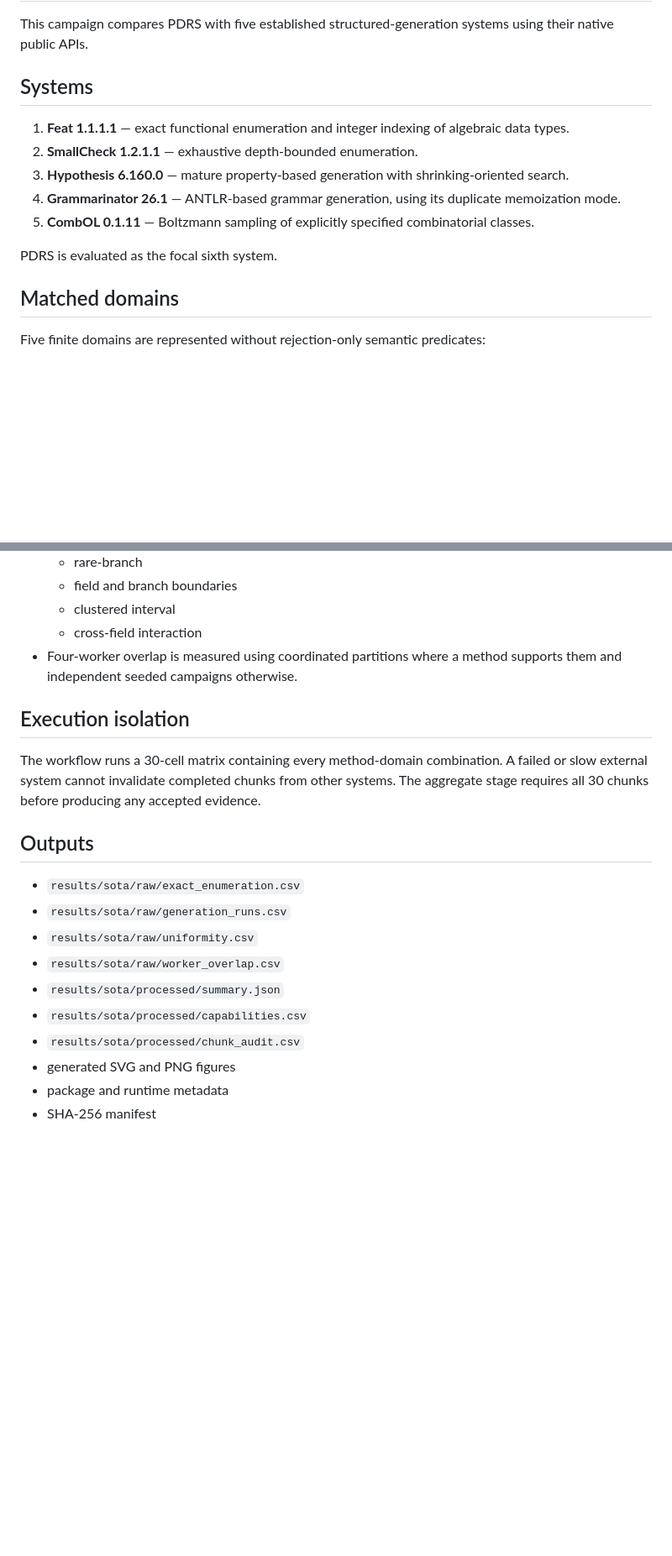
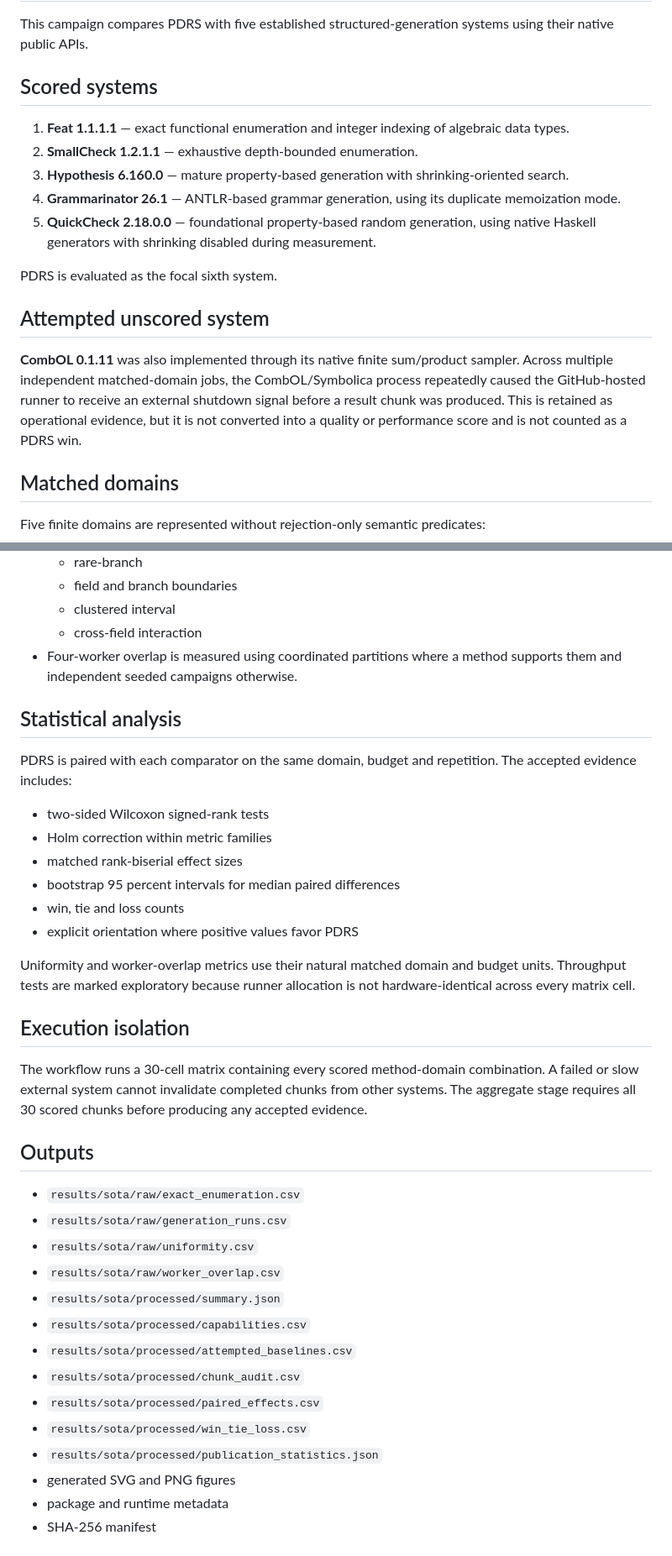
Before and after one commit to abdullah-x-bd/PDRS, a Markdown page: benchmarks/sota/BENCHMARK_PROTOCOL.md, 2 parts joined by grey strips. Shown at 84% size. GitHub-like rendering; blank space fills up the shorter version.

Commit message:
Document QuickCheck scoring and CombOL non-completion

```diff
--- a/benchmarks/sota/BENCHMARK_PROTOCOL.md
+++ b/benchmarks/sota/BENCHMARK_PROTOCOL.md
@@ -2,15 +2,19 @@
 
 This campaign compares PDRS with five established structured-generation systems using their native public APIs.
 
-## Systems
+## Scored systems
 
 1. **Feat 1.1.1.1** — exact functional enumeration and integer indexing of algebraic data types.
 2. **SmallCheck 1.2.1.1** — exhaustive depth-bounded enumeration.
 3. **Hypothesis 6.160.0** — mature property-based generation with shrinking-oriented search.
 4. **Grammarinator 26.1** — ANTLR-based grammar generation, using its duplicate memoization mode.
-5. **CombOL 0.1.11** — Boltzmann sampling of explicitly specified combinatorial classes.
+5. **QuickCheck 2.18.0.0** — foundational property-based random generation, using native Haskell generators with shrinking disabled during measurement.
 
 PDRS is evaluated as the focal sixth system.
+
+## Attempted unscored system
+
+**CombOL 0.1.11** was also implemented through its native finite sum/product sampler. Across multiple independent matched-domain jobs, the CombOL/Symbolica process repeatedly caused the GitHub-hosted runner to receive an external shutdown signal before a result chunk was produced. This is retained as operational evidence, but it is not converted into a quality or performance score and is not counted as a PDRS win.
 
 ## Matched domains
 
@@ -56,9 +61,22 @@ Every generated object is converted to a shared canonical integer identifier. Al
   - cross-field interaction
 - Four-worker overlap is measured using coordinated partitions where a method supports them and independent seeded campaigns otherwise.
 
+## Statistical analysis
+
+PDRS is paired with each comparator on the same domain, budget and repetition. The accepted evidence includes:
+
+- two-sided Wilcoxon signed-rank tests
+- Holm correction within metric families
+- matched rank-biserial effect sizes
+- bootstrap 95 percent intervals for median paired differences
+- win, tie and loss counts
+- explicit orientation where positive values favor PDRS
+
+Uniformity and worker-overlap metrics use their natural matched domain and budget units. Throughput tests are marked exploratory because runner allocation is not hardware-identical across every matrix cell.
+
 ## Execution isolation
 
-The workflow runs a 30-cell matrix containing every method-domain combination. A failed or slow external system cannot invalidate completed chunks from other systems. The aggregate stage requires all 30 chunks before producing any accepted evidence.
+The workflow runs a 30-cell matrix containing every scored method-domain combination. A failed or slow external system cannot invalidate completed chunks from other systems. The aggregate stage requires all 30 scored chunks before producing any accepted evidence.
 
 ## Outputs
 
@@ -68,7 +86,11 @@ The workflow runs a 30-cell matrix containing every method-domain combination. A
 - `results/sota/raw/worker_overlap.csv`
 - `results/sota/processed/summary.json`
 - `results/sota/processed/capabilities.csv`
+- `results/sota/processed/attempted_baselines.csv`
 - `results/sota/processed/chunk_audit.csv`
+- `results/sota/processed/paired_effects.csv`
+- `results/sota/processed/win_tie_loss.csv`
+- `results/sota/processed/publication_statistics.json`
 - generated SVG and PNG figures
 - package and runtime metadata
 - SHA-256 manifest
```
Also changed, not shown: other parts of benchmarks/sota/BENCHMARK_PROTOCOL.md (+3 -2 lines).
